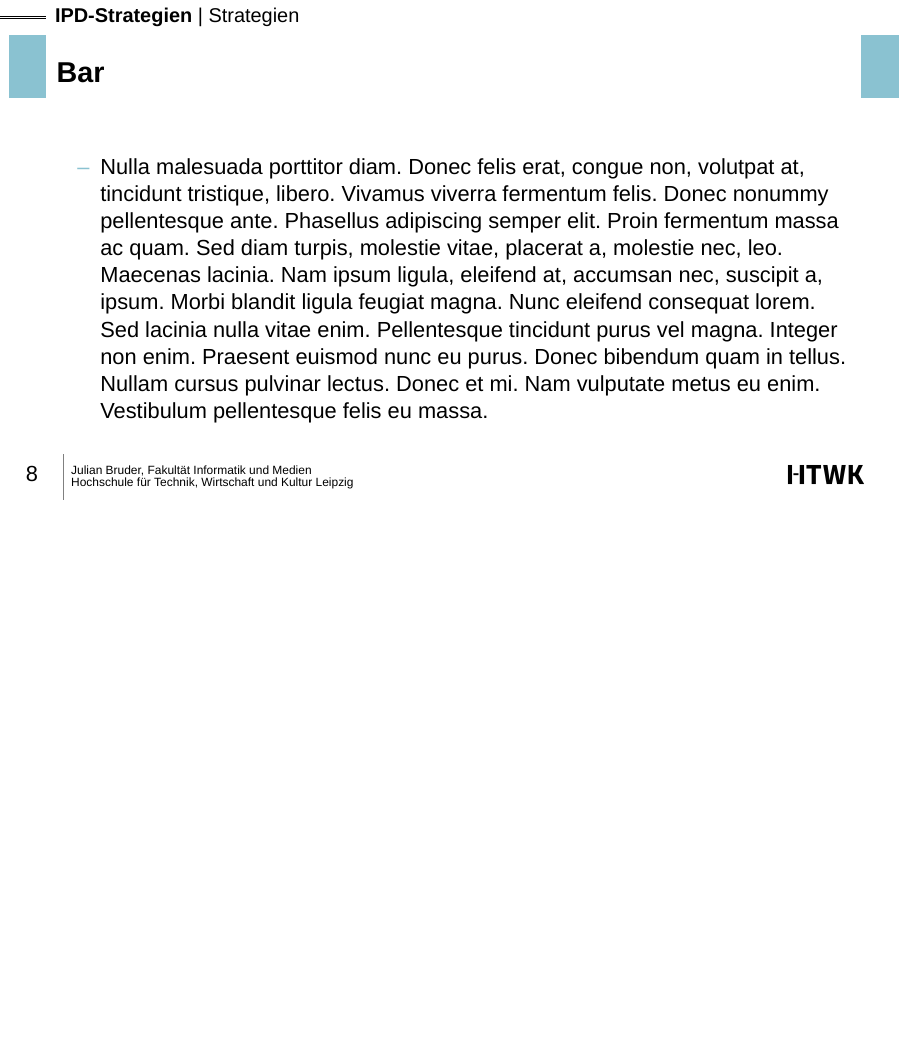
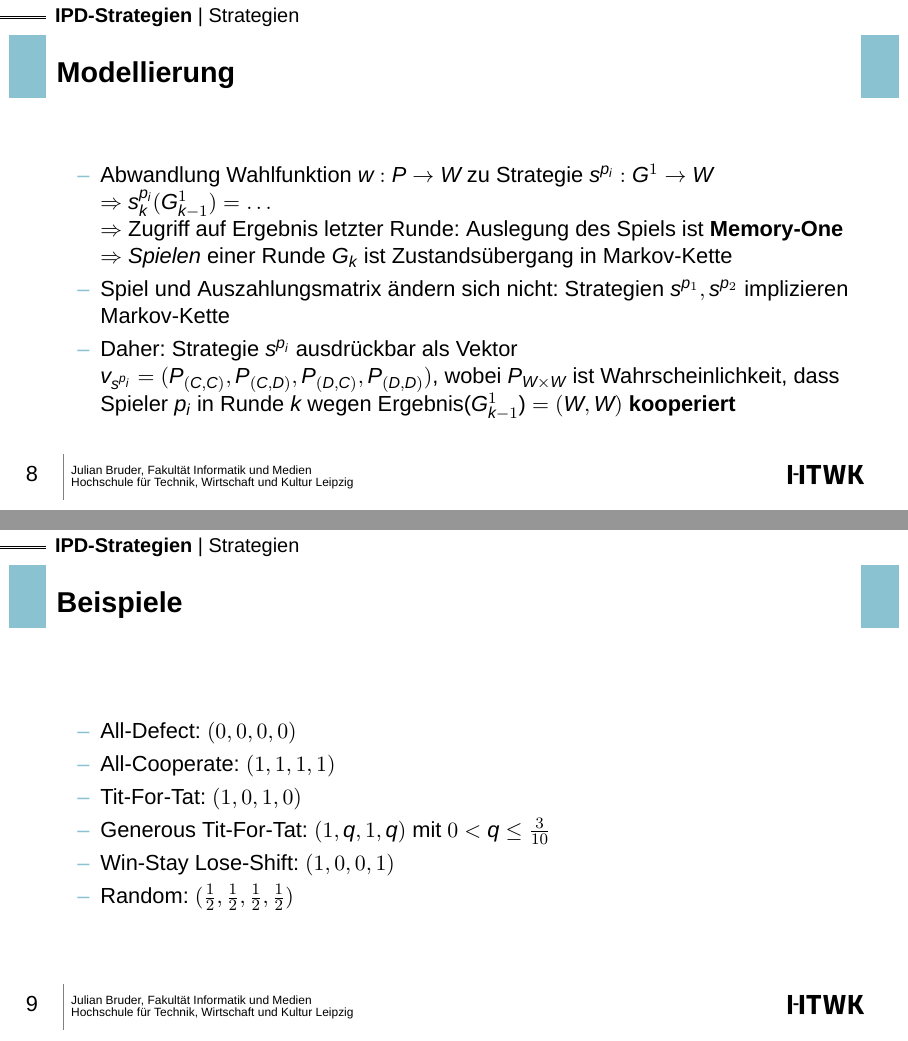
Before and after one commit to bruderj15/comsoc-ipd-presentation, LaTeX slides (src/main.tex, which reads src/slides/Strategie.tex): page 8 of 11 before the commit and pages 8 and 9 of 12 after it, the two joined at a grey line, the shorter picture padded with empty space. Compiled offline with XeLaTeX.

Commit message:
main: draft ipd-strategy

```diff
--- a/src/slides/Strategie.tex
+++ b/src/slides/Strategie.tex
@@ -1,7 +1,24 @@
 \section{Strategien}
 
-\begin{frame}{Bar}
+\begin{frame}{Modellierung}
     \begin{itemize}
-        \item \lipsum[3]
+        \item Abwandlung Wahlfunktion $w: P \rightarrow W$ zu Strategie $s^{p_i}: G^1 \rightarrow W$ \\
+        $\Rightarrow$ $s^{p_i}_k(G^1_{k-1}) = \ldots$ \\
+        $\Rightarrow$ Zugriff auf Ergebnis letzter Runde: Auslegung des Spiels ist \textbf{Memory-One}
+        $\Rightarrow$ \textit{Spielen} einer Runde $G_k$ ist Zustandsübergang in Markov-Kette
+        \item Spiel und Auszahlungsmatrix ändern sich nicht: Strategien $s^{p_1}, s^{p_2}$ implizieren Markov-Kette
+        \item Daher: Strategie $s^{p_i}$ ausdrückbar als Vektor $v_{s^{p_i}} = (P_{(C, C)}, P_{(C, D)}, P_{(D, C)}, P_{(D, D)})$,
+        wobei $P_{W \times W}$ ist Wahrscheinlichkeit, dass Spieler $p_i$ in Runde $k$ wegen Ergebnis($G^1_{k-1}$) $ = (W, W)$ \textbf{kooperiert}
     \end{itemize}
 \end{frame}
+
+\begin{frame}{Beispiele}
+    \begin{itemize}
+        \item All-Defect: $(0, 0, 0, 0)$
+        \item All-Cooperate: $(1, 1, 1, 1)$
+        \item Tit-For-Tat: $(1, 0, 1, 0)$
+        \item Generous Tit-For-Tat: $(1, q, 1, q)$ mit $0 < q \leq \frac{3}{10}$
+        \item Win-Stay Lose-Shift: $(1, 0, 0, 1)$
+        \item Random: $(\frac{1}{2}, \frac{1}{2}, \frac{1}{2}, \frac{1}{2})$
+    \end{itemize}
+\end{frame}
```
Also changed, not shown: src/slides/Gefangenendilemma.tex (+12 -11 lines).
